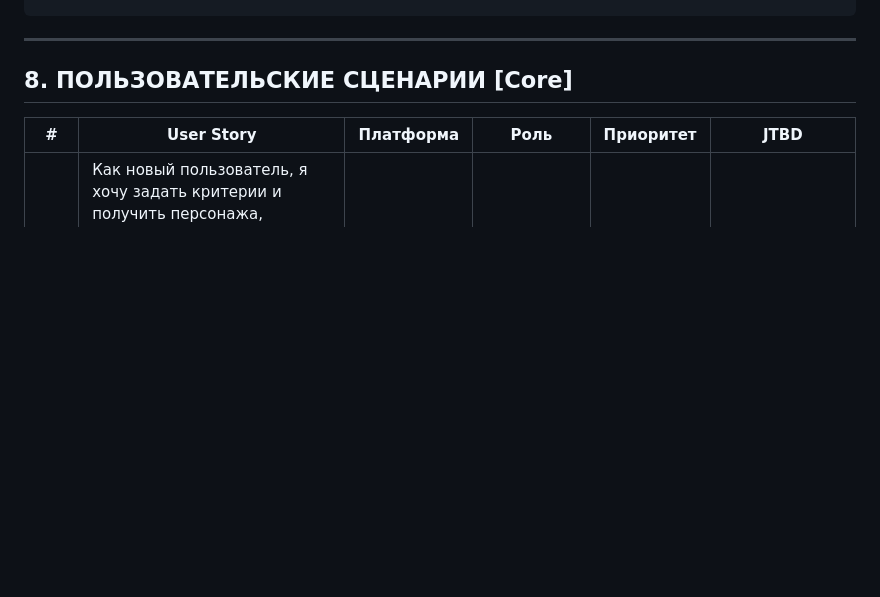
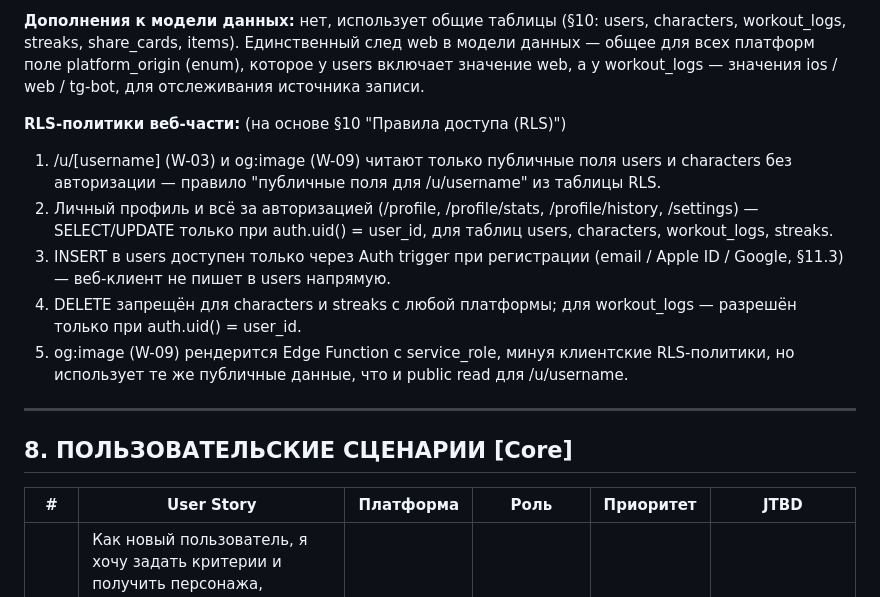
Before and after one commit to terezzka7/my-mvp, a Markdown page: product_book.md, the part around one of its changes. Drawn GitHub-style; blank space fills up the shorter version.

```diff
--- a/product_book.md
+++ b/product_book.md
@@ -514,3 +551,23 @@ Companion в MVP: Web – публичная страница /u/username + ав
+**Дополнения к модели данных:** нет, использует общие таблицы (§10: users,
+characters, workout_logs, streaks, share_cards, items). Единственный след
+web в модели данных — общее для всех платформ поле platform_origin (enum),
+которое у users включает значение web, а у workout_logs — значения
+ios / web / tg-bot, для отслеживания источника записи.
+
+**RLS-политики веб-части:** (на основе §10 "Правила доступа (RLS)")
+1. /u/[username] (W-03) и og:image (W-09) читают только публичные поля
+   users и characters без авторизации — правило "публичные поля для
+   /u/username" из таблицы RLS.
+2. Личный профиль и всё за авторизацией (/profile, /profile/stats,
+   /profile/history, /settings) — SELECT/UPDATE только при
+   auth.uid() = user_id, для таблиц users, characters, workout_logs, streaks.
+3. INSERT в users доступен только через Auth trigger при регистрации
+   (email / Apple ID / Google, §11.3) — веб-клиент не пишет в users напрямую.
+4. DELETE запрещён для characters и streaks с любой платформы; для
+   workout_logs — разрешён только при auth.uid() = user_id.
+5. og:image (W-09) рендерится Edge Function с service_role, минуя клиентские
+   RLS-политики, но использует те же публичные данные, что и public read
+   для /u/username.
 
 ---
 
```
Also changed, not shown: other parts of product_book.md (+37 -0 lines).
